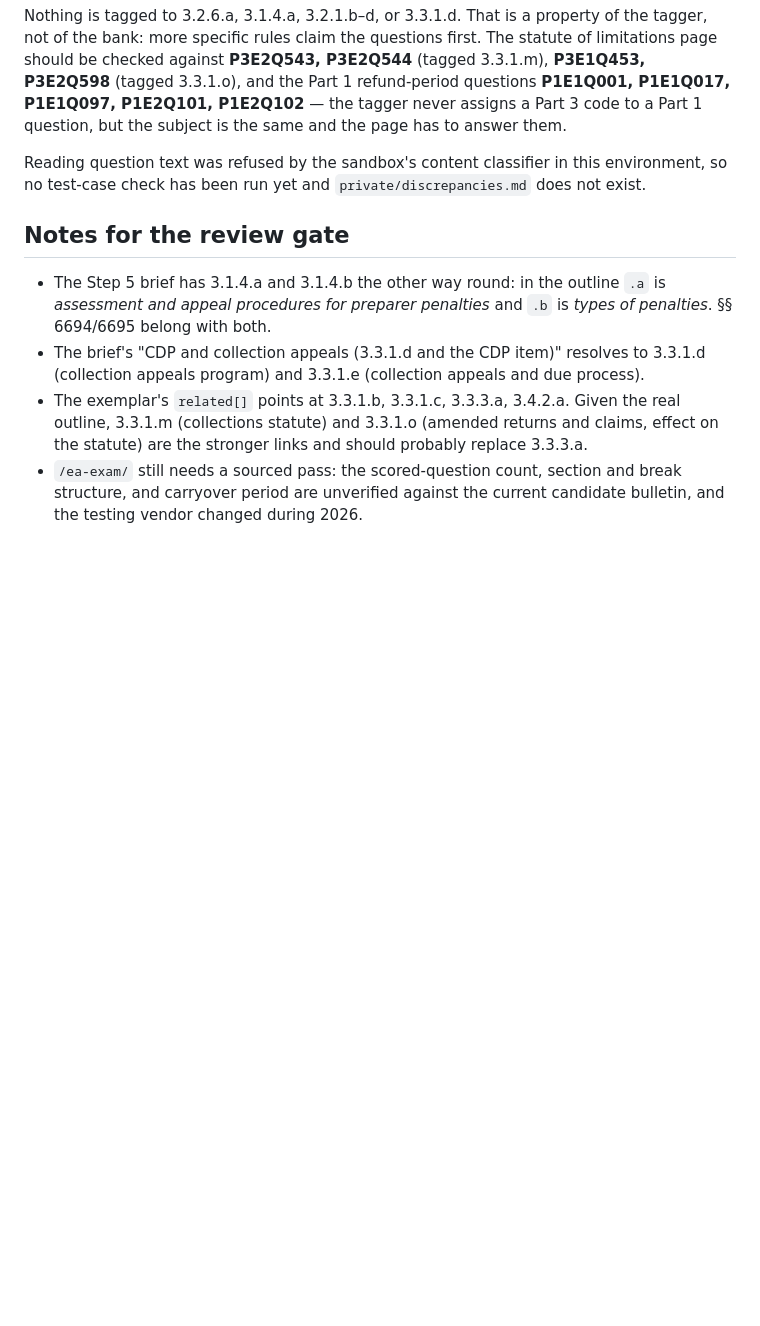
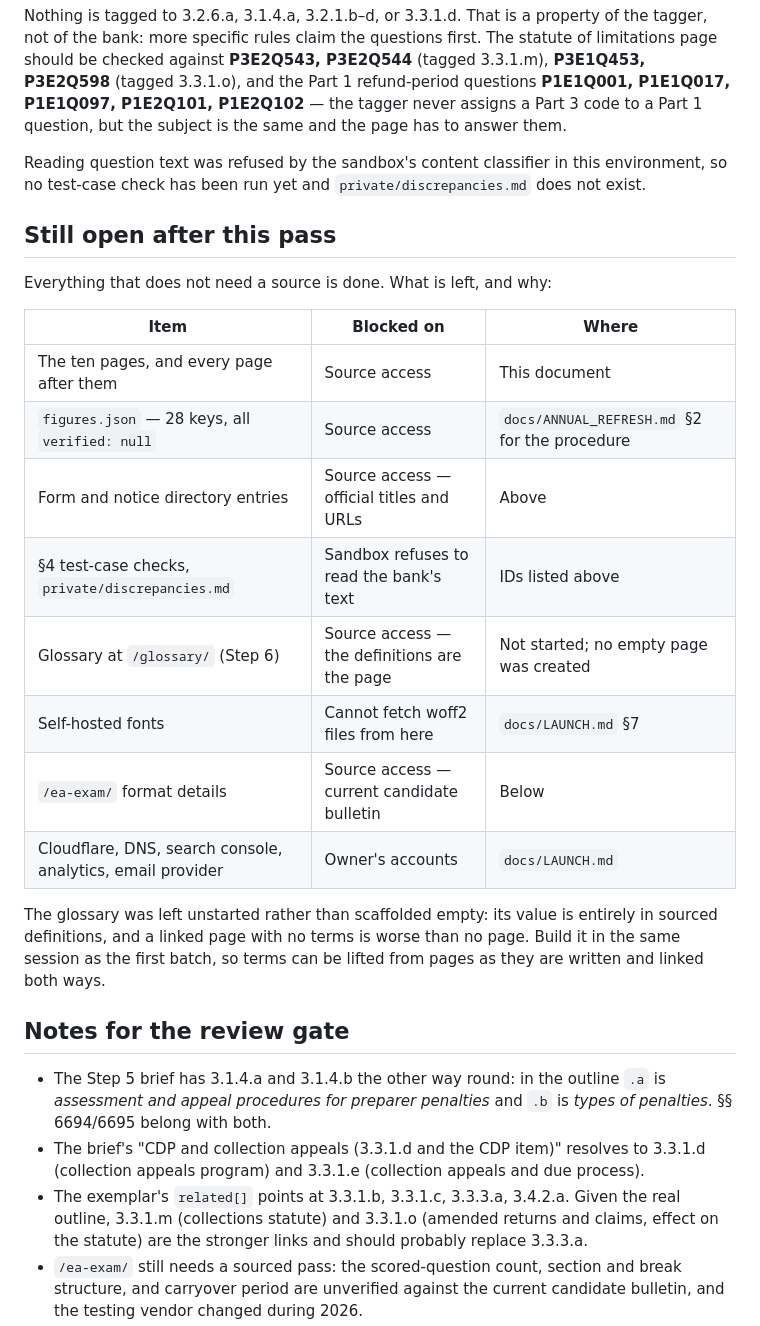
Before and after one commit to pinohu/taxear, a Markdown page: docs/STEP5_PLAN.md, the part around the change. Rendered like a GitHub page; blank space fills up the shorter version.

Commit message:
docs: record what is still open and why
One table covering the work that remains, each item against the thing blocking
it. Notes that the glossary was deliberately left unstarted rather than
scaffolded as an empty linked page.

Co-Authored-By: Claude Opus 5 <noreply@anthropic.com>
Claude-Session: https://claude.ai/code/session_0166fuHcw8U2E4k236jLu1Ez

```diff
--- a/docs/STEP5_PLAN.md
+++ b/docs/STEP5_PLAN.md
@@ -79,6 +79,26 @@ Reading question text was refused by the sandbox's content classifier in this
 environment, so no test-case check has been run yet and `private/discrepancies.md` does
 not exist.
 
+## Still open after this pass
+
+Everything that does not need a source is done. What is left, and why:
+
+| Item | Blocked on | Where |
+|---|---|---|
+| The ten pages, and every page after them | Source access | This document |
+| `figures.json` — 28 keys, all `verified: null` | Source access | `docs/ANNUAL_REFRESH.md` §2 for the procedure |
+| Form and notice directory entries | Source access — official titles and URLs | Above |
+| §4 test-case checks, `private/discrepancies.md` | Sandbox refuses to read the bank's text | IDs listed above |
+| Glossary at `/glossary/` (Step 6) | Source access — the definitions are the page | Not started; no empty page was created |
+| Self-hosted fonts | Cannot fetch woff2 files from here | `docs/LAUNCH.md` §7 |
+| `/ea-exam/` format details | Source access — current candidate bulletin | Below |
+| Cloudflare, DNS, search console, analytics, email provider | Owner's accounts | `docs/LAUNCH.md` |
+
+The glossary was left unstarted rather than scaffolded empty: its value is entirely in
+sourced definitions, and a linked page with no terms is worse than no page. Build it in
+the same session as the first batch, so terms can be lifted from pages as they are
+written and linked both ways.
+
 ## Notes for the review gate
 
 - The Step 5 brief has 3.1.4.a and 3.1.4.b the other way round: in the outline `.a` is
```
